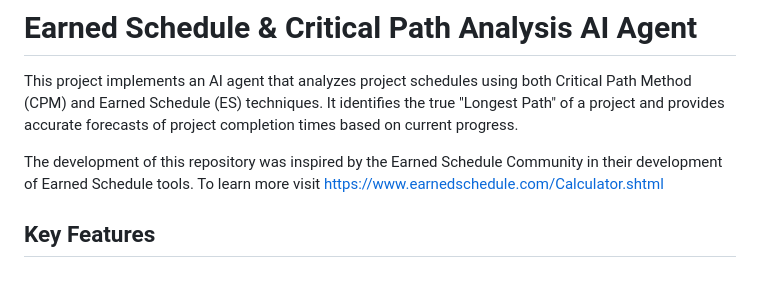
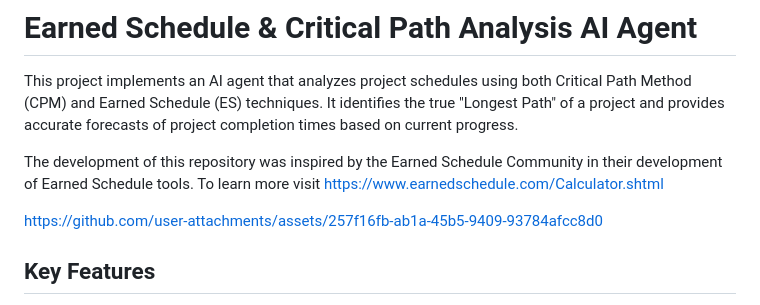
Before and after one commit to ai-in-pm/ES---Agent---Longest-Path, a Markdown page: README.md, the part around the change. GitHub-like rendering; blank space fills up the shorter version.

```diff
--- a/README.md
+++ b/README.md
@@ -4,7 +4,7 @@ This project implements an AI agent that analyzes project schedules using both C
 
 The development of this repository was inspired by the Earned Schedule Community in their development of Earned Schedule tools. To learn more visit https://www.earnedschedule.com/Calculator.shtml
 
-
+https://github.com/user-attachments/assets/257f16fb-ab1a-45b5-9409-93784afcc8d0
 
 ## Key Features
 
```
